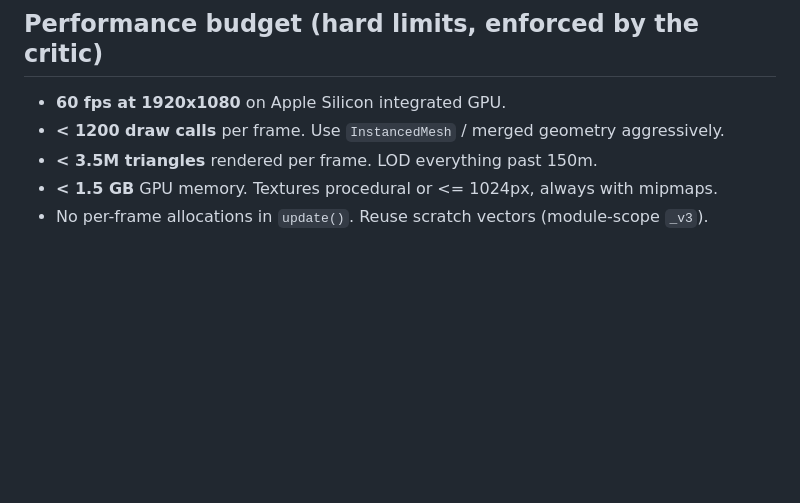
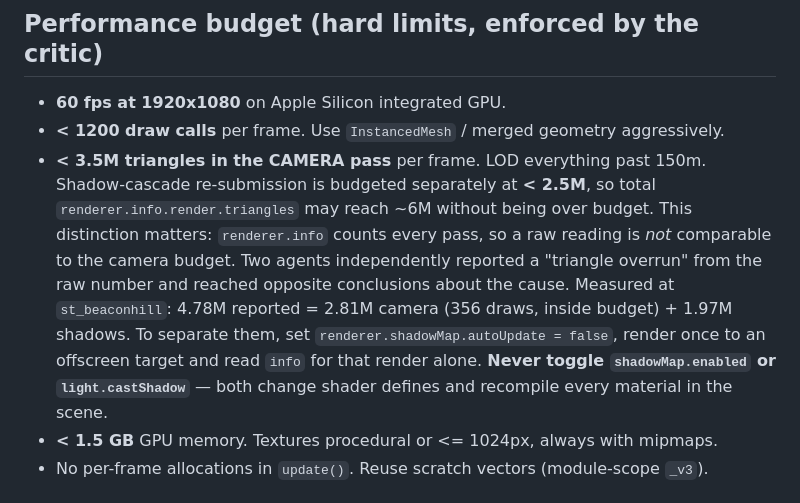
Before and after one commit to EugeneYip/Boston, a Markdown page: ARCHITECTURE.md, the part around the change. Drawn GitHub-style; blank space fills up the shorter version.

Commit message:
Architecture: separate the camera and shadow triangle budgets
"< 3.5M triangles rendered per frame" was ambiguous about whether it meant the
camera pass or everything renderer.info counts. It counts every pass, so a raw
reading is not comparable to the budget -- and two agents independently reported
a triangle overrun from that raw number and reached opposite conclusions about
the cause (one attributed 3.3M to shadow re-submission, the other ~400k).

Measured at st_beaconhill to settle it: 4.78M reported = 2.81M camera
(356 draws, inside budget) + 1.97M shadows. Both agents were consistent once the
shots and amortisation were matched; the spec was what was unclear.

Now stated as < 3.5M camera and < 2.5M shadow, with the measurement recipe --
and an explicit warning not to toggle shadowMap.enabled or light.castShadow to
isolate them, since both recompile every material in the scene.

Co-Authored-By: Claude Opus 5 <noreply@anthropic.com>

```diff
--- a/ARCHITECTURE.md
+++ b/ARCHITECTURE.md
@@ -52,7 +52,18 @@ export default class TrafficSystem {
 ## Performance budget (hard limits, enforced by the critic)
 - **60 fps at 1920x1080** on Apple Silicon integrated GPU.
 - **< 1200 draw calls** per frame. Use `InstancedMesh` / merged geometry aggressively.
-- **< 3.5M triangles** rendered per frame. LOD everything past 150m.
+- **< 3.5M triangles in the CAMERA pass** per frame. LOD everything past 150m.
+  Shadow-cascade re-submission is budgeted separately at **< 2.5M**, so total
+  `renderer.info.render.triangles` may reach ~6M without being over budget.
+  This distinction matters: `renderer.info` counts every pass, so a raw reading
+  is *not* comparable to the camera budget. Two agents independently reported
+  a "triangle overrun" from the raw number and reached opposite conclusions
+  about the cause. Measured at `st_beaconhill`: 4.78M reported = 2.81M camera
+  (356 draws, inside budget) + 1.97M shadows.
+  To separate them, set `renderer.shadowMap.autoUpdate = false`, render once to
+  an offscreen target and read `info` for that render alone. **Never toggle
+  `shadowMap.enabled` or `light.castShadow`** — both change shader defines and
+  recompile every material in the scene.
 - **< 1.5 GB** GPU memory. Textures procedural or <= 1024px, always with mipmaps.
 - No per-frame allocations in `update()`. Reuse scratch vectors (module-scope `_v3`).
 
```
